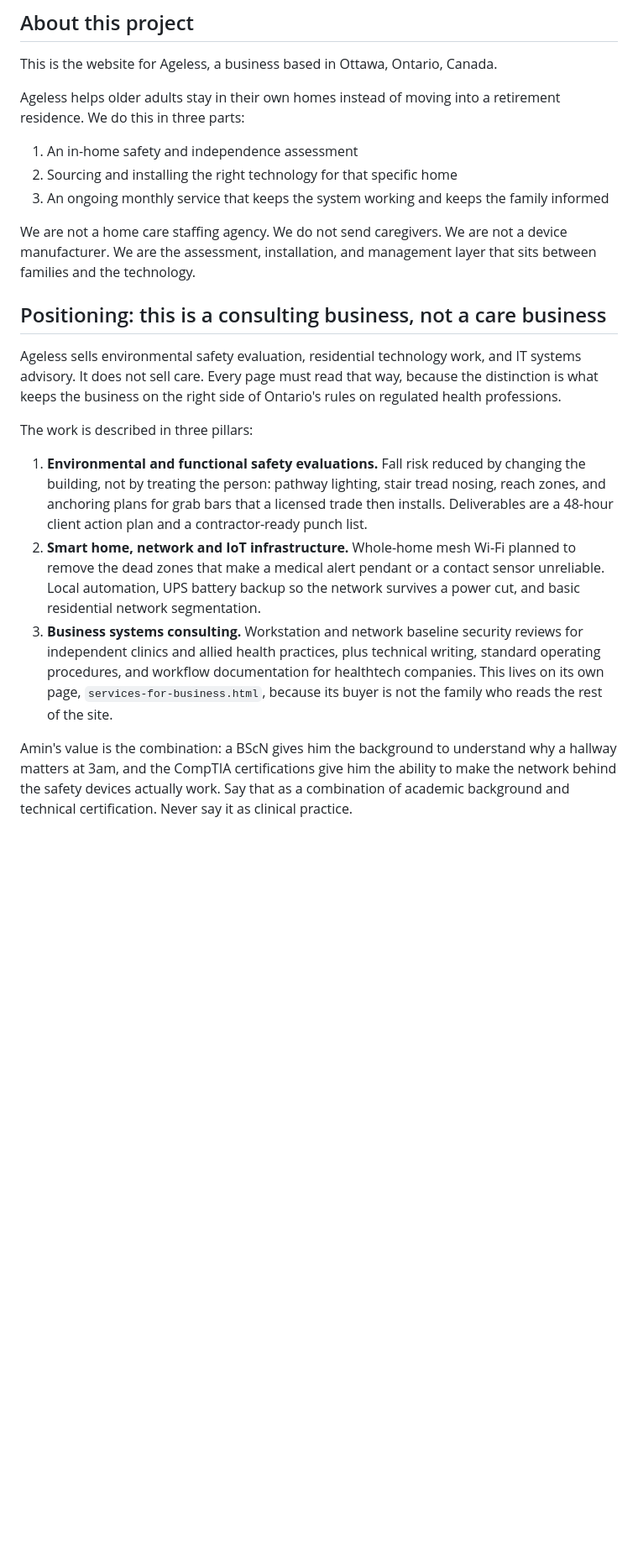
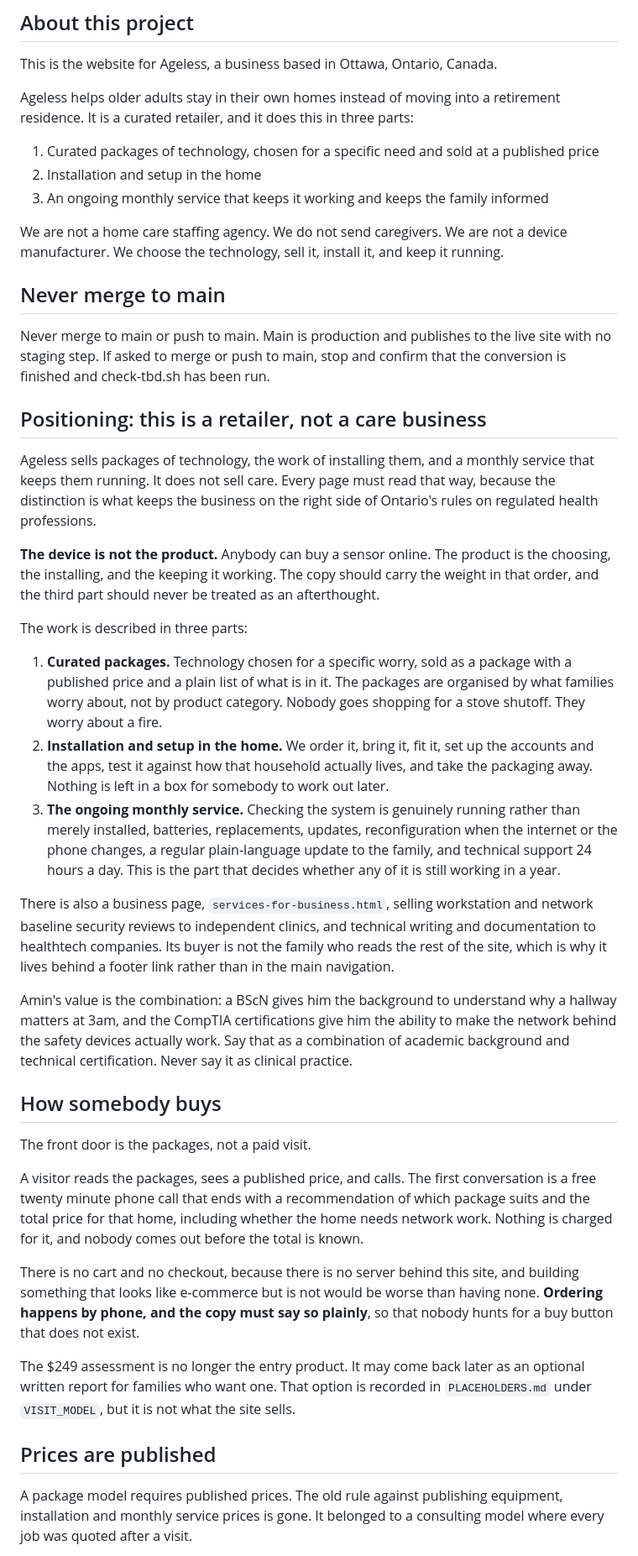
Before and after one commit to ZenithXDust/ageless-website, a Markdown page: CLAUDE.md, the part around one of its changes. Shown at 84% size. Drawn GitHub-style; blank space fills up the shorter version.

```diff
--- a/CLAUDE.md
+++ b/CLAUDE.md
@@ -4,22 +4,45 @@
 
 This is the website for Ageless, a business based in Ottawa, Ontario, Canada.
 
-Ageless helps older adults stay in their own homes instead of moving into a retirement residence. We do this in three parts:
+Ageless helps older adults stay in their own homes instead of moving into a retirement residence. It is a curated retailer, and it does this in three parts:
 
-1. An in-home safety and independence assessment
-2. Sourcing and installing the right technology for that specific home
-3. An ongoing monthly service that keeps the system working and keeps the family informed
+1. Curated packages of technology, chosen for a specific need and sold at a published price
+2. Installation and setup in the home
+3. An ongoing monthly service that keeps it working and keeps the family informed
 
-We are not a home care staffing agency. We do not send caregivers. We are not a device manufacturer. We are the assessment, installation, and management layer that sits between families and the technology.
+We are not a home care staffing agency. We do not send caregivers. We are not a device manufacturer. We choose the technology, sell it, install it, and keep it running.
 
-## Positioning: this is a consulting business, not a care business
+## Never merge to main
 
-Ageless sells environmental safety evaluation, residential technology work, and IT systems advisory. It does not sell care. Every page must read that way, because the distinction is what keeps the business on the right side of Ontario's rules on regulated health professions.
+Never merge to main or push to main. Main is production and publishes to the live site with no staging step. If asked to merge or push to main, stop and confirm that the conversion is finished and check-tbd.sh has been run.
 
-The work is described in three pillars:
+## Positioning: this is a retailer, not a care business
 
-1. **Environmental and functional safety evaluations.** Fall risk reduced by changing the building, not by treating the person: pathway lighting, stair tread nosing, reach zones, and anchoring plans for grab bars that a licensed trade then installs. Deliverables are a 48-hour client action plan and a contractor-ready punch list.
-2. **Smart home, network and IoT infrastructure.** Whole-home mesh Wi-Fi planned to remove the dead zones that make a medical alert pendant or a contact sensor unreliable. Local automation, UPS battery backup so the network survives a power cut, and basic residential network segmentation.
-3. **Business systems consulting.** Workstation and network baseline security reviews for independent clinics and allied health practices, plus technical writing, standard operating procedures, and workflow documentation for healthtech companies. This lives on its own page, `services-for-business.html`, because its buyer is not the family who reads the rest of the site.
+Ageless sells packages of technology, the work of installing them, and a monthly service that keeps them running. It does not sell care. Every page must read that way, because the distinction is what keeps the business on the right side of Ontario's rules on regulated health professions.
+
+**The device is not the product.** Anybody can buy a sensor online. The product is the choosing, the installing, and the keeping it working. The copy should carry the weight in that order, and the third part should never be treated as an afterthought.
+
+The work is described in three parts:
+
+1. **Curated packages.** Technology chosen for a specific worry, sold as a package with a published price and a plain list of what is in it. The packages are organised by what families worry about, not by product category. Nobody goes shopping for a stove shutoff. They worry about a fire.
+2. **Installation and setup in the home.** We order it, bring it, fit it, set up the accounts and the apps, test it against how that household actually lives, and take the packaging away. Nothing is left in a box for somebody to work out later.
+3. **The ongoing monthly service.** Checking the system is genuinely running rather than merely installed, batteries, replacements, updates, reconfiguration when the internet or the phone changes, a regular plain-language update to the family, and technical support 24 hours a day. This is the part that decides whether any of it is still working in a year.
+
+There is also a business page, `services-for-business.html`, selling workstation and network baseline security reviews to independent clinics, and technical writing and documentation to healthtech companies. Its buyer is not the family who reads the rest of the site, which is why it lives behind a footer link rather than in the main navigation.
 
 Amin's value is the combination: a BScN gives him the background to understand why a hallway matters at 3am, and the CompTIA certifications give him the ability to make the network behind the safety devices actually work. Say that as a combination of academic background and technical certification. Never say it as clinical practice.
+
+## How somebody buys
+
+The front door is the packages, not a paid visit.
+
+A visitor reads the packages, sees a published price, and calls. The first conversation is a free twenty minute phone call that ends with a recommendation of which package suits and the total price for that home, including whether the home needs network work. Nothing is charged for it, and nobody comes out before the total is known.
+
+There is no cart and no checkout, because there is no server behind this site, and building something that looks like e-commerce but is not would be worse than having none. **Ordering happens by phone, and the copy must say so plainly**, so that nobody hunts for a buy button that does not exist.
+
+The $249 assessment is no longer the entry product. It may come back later as an optional written report for families who want one. That option is recorded in `PLACEHOLDERS.md` under `VISIT_MODEL`, but it is not what the site sells.
+
+## Prices are published
+
+A package model requires published prices. The old rule against publishing equipment, installation and monthly service prices is gone. It belonged to a consulting model where every job was quoted after a visit.
+
```
Also changed, not shown: other parts of CLAUDE.md (+43 -9 lines).
